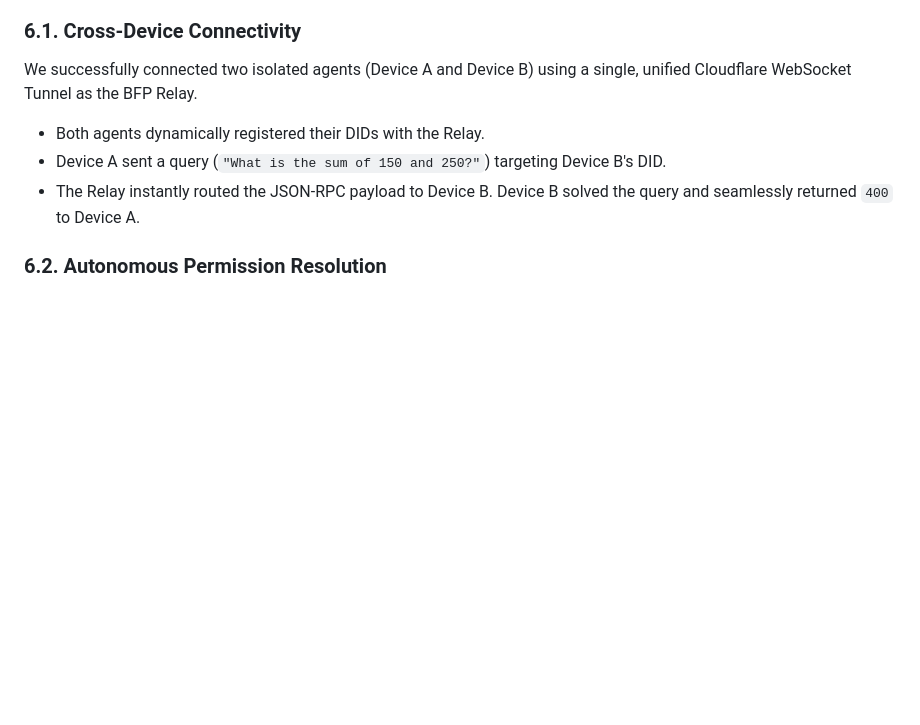
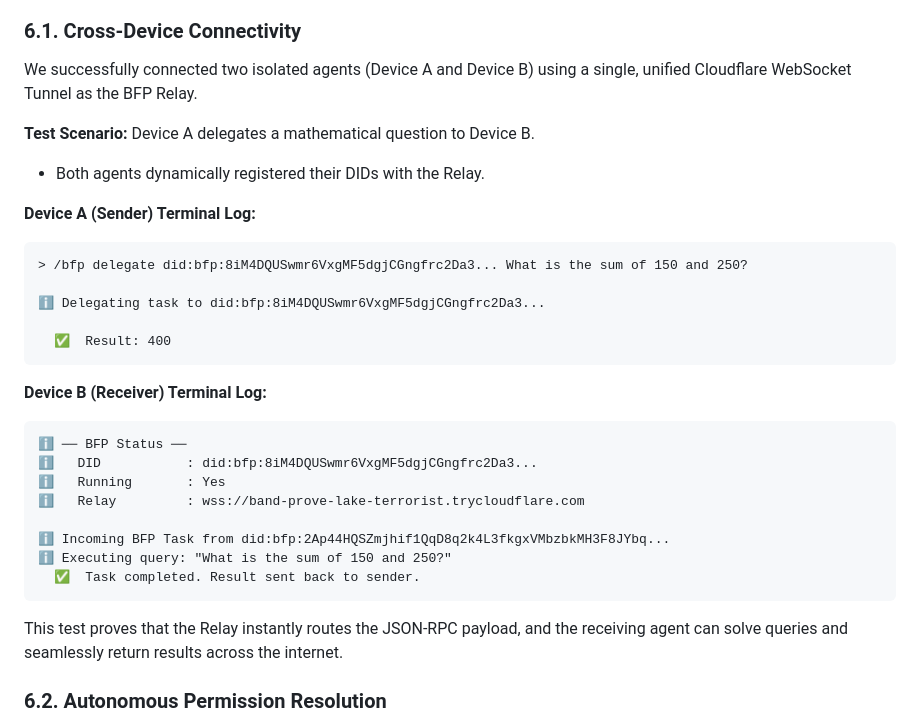
Before and after one commit to Aliw02/BMO, a Markdown page: BFP_WHITEPAPER.md, the part around the change. GitHub-like rendering; blank space fills up the shorter version.

Commit message:
docs: Add terminal output examples to BFP Whitepaper

````diff
--- a/BFP_WHITEPAPER.md
+++ b/BFP_WHITEPAPER.md
@@ -61,9 +61,31 @@ To validate the BFP standard, we have successfully built and deployed a live pro
 
 ### 6.1. Cross-Device Connectivity
 We successfully connected two isolated agents (Device A and Device B) using a single, unified Cloudflare WebSocket Tunnel as the BFP Relay.
+
+**Test Scenario:** Device A delegates a mathematical question to Device B.
 - Both agents dynamically registered their DIDs with the Relay.
-- Device A sent a query (`"What is the sum of 150 and 250?"`) targeting Device B's DID.
-- The Relay instantly routed the JSON-RPC payload to Device B. Device B solved the query and seamlessly returned `400` to Device A.
+
+**Device A (Sender) Terminal Log:**
+```text
+> /bfp delegate did:bfp:8iM4DQUSwmr6VxgMF5dgjCGngfrc2Da3... What is the sum of 150 and 250?
+
+ℹ️ Delegating task to did:bfp:8iM4DQUSwmr6VxgMF5dgjCGngfrc2Da3...
+
+  ✅  Result: 400
+```
+
+**Device B (Receiver) Terminal Log:**
+```text
+ℹ️ ── BFP Status ──
+ℹ️   DID           : did:bfp:8iM4DQUSwmr6VxgMF5dgjCGngfrc2Da3...
+ℹ️   Running       : Yes
+ℹ️   Relay         : wss://band-prove-lake-terrorist.trycloudflare.com
+
+ℹ️ Incoming BFP Task from did:bfp:2Ap44HQSZmjhif1QqD8q2k4L3fkgxVMbzbkMH3F8JYbq...
+ℹ️ Executing query: "What is the sum of 150 and 250?"
+  ✅  Task completed. Result sent back to sender.
+```
+This test proves that the Relay instantly routes the JSON-RPC payload, and the receiving agent can solve queries and seamlessly return results across the internet.
 
 ### 6.2. Autonomous Permission Resolution
 During testing, we discovered that cross-device file reading via OpenCode tools resulted in a 120-second timeout if the receiving agent required manual UI approval. We solved this by configuring the host agent's environment (`opencode.json`) to globally "allow" non-destructive tools. This proved that BFP tasks can execute 100% autonomously in the background, without freezing the primary event loop.
````
